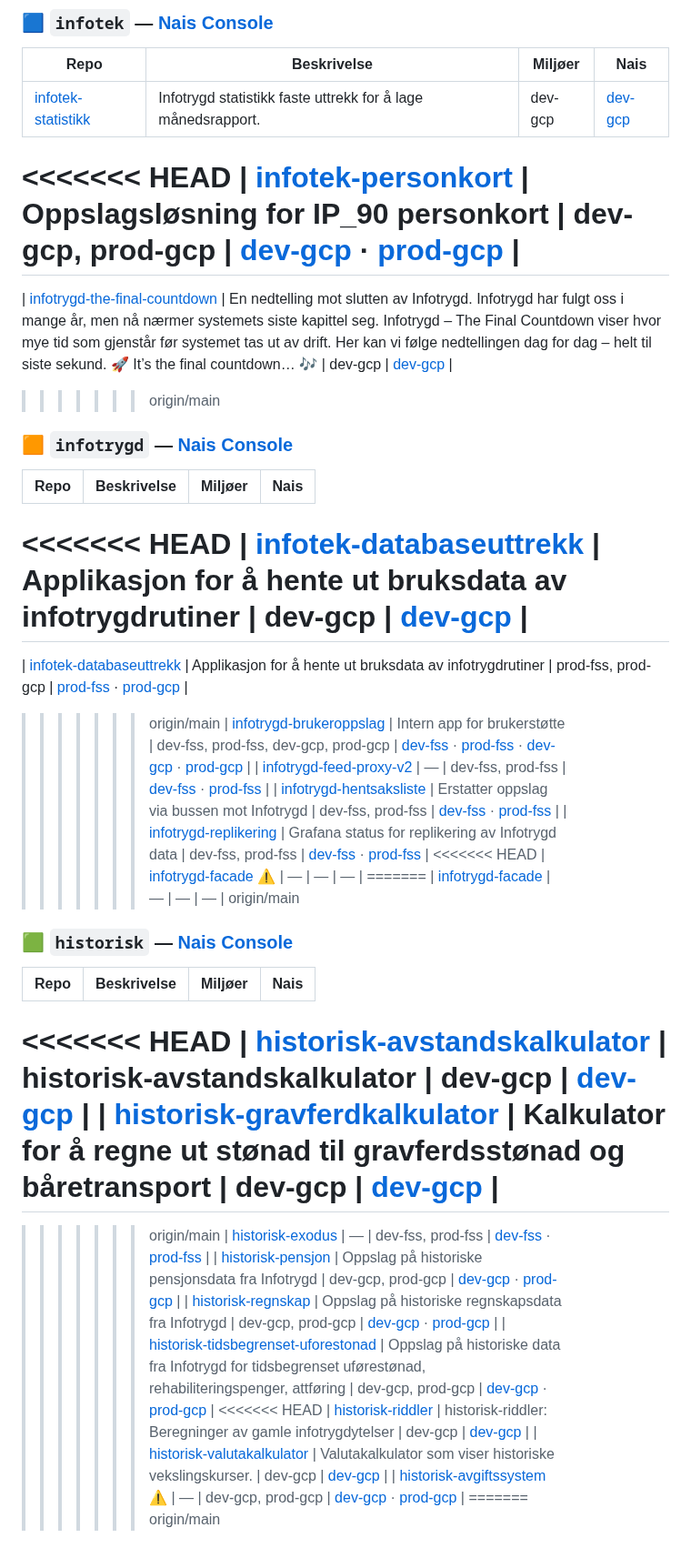
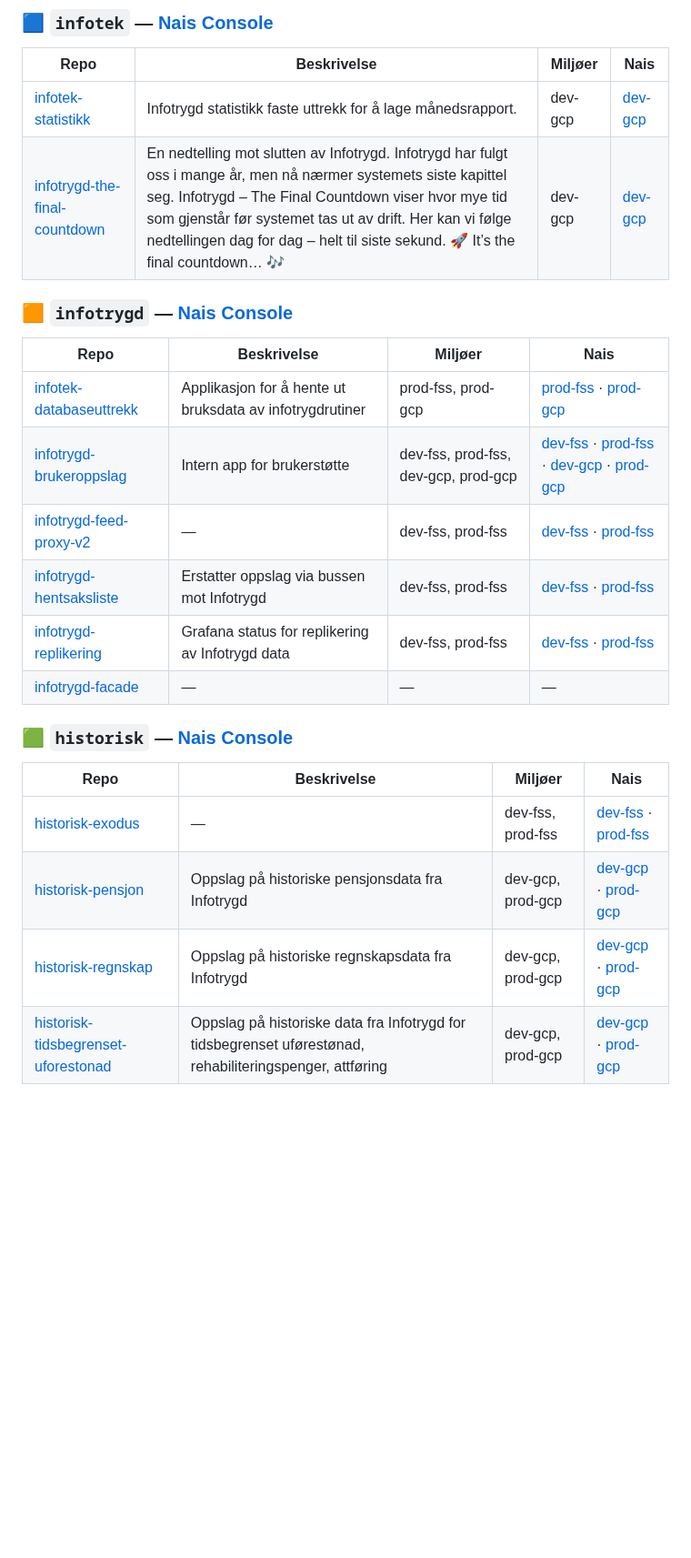
Before and after one commit to navikt/infotek-parent, a Markdown page: README.md, the part around one of its changes. Shown at 91% size. Rendered like a GitHub page; blank space fills up the shorter version.

Commit message:
Løs mergekonflikter i dokumentasjon
Co-authored-by: Janne-Nav <41149515+Janne-Nav@users.noreply.github.com>

```diff
--- a/README.md
+++ b/README.md
@@ -243,49 +244,26 @@ Dette oppdaterer `repos.yaml` og regenererer `ai/AGENTS.md` automatisk.
 | Repo | Beskrivelse | Miljøer | Nais |
 |------|-------------|---------|------|
 | [infotek-statistikk](https://github.com/navikt/infotek-statistikk) | Infotrygd statistikk  faste uttrekk for å lage månedsrapport. | dev-gcp | [dev-gcp](https://console.nav.cloud.nais.io/team/infotek/app/dev-gcp/infotek-statistikk) |
-<<<<<<< HEAD
-| [infotek-personkort](https://github.com/navikt/infotek-personkort) | Oppslagsløsning for IP_90 personkort | dev-gcp, prod-gcp | [dev-gcp](https://console.nav.cloud.nais.io/team/infotek/app/dev-gcp/infotek-personkort) · [prod-gcp](https://console.nav.cloud.nais.io/team/infotek/app/prod-gcp/infotek-personkort) |
-=======
 | [infotrygd-the-final-countdown](https://github.com/navikt/infotrygd-the-final-countdown) | En nedtelling mot slutten av Infotrygd.  Infotrygd har fulgt oss i mange år, men nå nærmer systemets siste kapittel seg. Infotrygd – The Final Countdown viser hvor mye tid som gjenstår før systemet tas ut av drift.  Her kan vi følge nedtellingen dag for dag – helt til siste sekund. 🚀  It’s the final countdown… 🎶 | dev-gcp | [dev-gcp](https://console.nav.cloud.nais.io/team/infotek/app/dev-gcp/infotrygd-the-final-countdown) |
->>>>>>> origin/main
 
 ### 🟧 `infotrygd` — [Nais Console](https://console.nav.cloud.nais.io/team/infotrygd)
 
 | Repo | Beskrivelse | Miljøer | Nais |
 |------|-------------|---------|------|
-<<<<<<< HEAD
-| [infotek-databaseuttrekk](https://github.com/navikt/infotek-databaseuttrekk) | Applikasjon for å hente ut bruksdata av infotrygdrutiner | dev-gcp | [dev-gcp](https://console.nav.cloud.nais.io/team/infotrygd/app/dev-gcp/infotek-databaseuttrekk) |
-=======
 | [infotek-databaseuttrekk](https://github.com/navikt/infotek-databaseuttrekk) | Applikasjon for å hente ut bruksdata av infotrygdrutiner | prod-fss, prod-gcp | [prod-fss](https://console.nav.cloud.nais.io/team/infotrygd/app/prod-fss/infotek-databaseuttrekk) · [prod-gcp](https://console.nav.cloud.nais.io/team/infotrygd/app/prod-gcp/infotek-databaseuttrekk) |
->>>>>>> origin/main
 | [infotrygd-brukeroppslag](https://github.com/navikt/infotrygd-brukeroppslag) | Intern app for brukerstøtte | dev-fss, prod-fss, dev-gcp, prod-gcp | [dev-fss](https://console.nav.cloud.nais.io/team/infotrygd/app/dev-fss/infotrygd-brukeroppslag) · [prod-fss](https://console.nav.cloud.nais.io/team/infotrygd/app/prod-fss/infotrygd-brukeroppslag) · [dev-gcp](https://console.nav.cloud.nais.io/team/infotrygd/app/dev-gcp/infotrygd-brukeroppslag) · [prod-gcp](https://console.nav.cloud.nais.io/team/infotrygd/app/prod-gcp/infotrygd-brukeroppslag) |
 | [infotrygd-feed-proxy-v2](https://github.com/navikt/infotrygd-feed-proxy-v2) | — | dev-fss, prod-fss | [dev-fss](https://console.nav.cloud.nais.io/team/infotrygd/app/dev-fss/infotrygd-feed-proxy-v2) · [prod-fss](https://console.nav.cloud.nais.io/team/infotrygd/app/prod-fss/infotrygd-feed-proxy-v2) |
 | [infotrygd-hentsaksliste](https://github.com/navikt/infotrygd-hentsaksliste) | Erstatter oppslag via bussen mot Infotrygd | dev-fss, prod-fss | [dev-fss](https://console.nav.cloud.nais.io/team/infotrygd/app/dev-fss/infotrygd-hentsaksliste) · [prod-fss](https://console.nav.cloud.nais.io/team/infotrygd/app/prod-fss/infotrygd-hentsaksliste) |
 | [infotrygd-replikering](https://github.com/navikt/infotrygd-replikering) | Grafana status for replikering av Infotrygd data | dev-fss, prod-fss | [dev-fss](https://console.nav.cloud.nais.io/team/infotrygd/app/dev-fss/infotrygd-replikering) · [prod-fss](https://console.nav.cloud.nais.io/team/infotrygd/app/prod-fss/infotrygd-replikering) |
-<<<<<<< HEAD
-| [infotrygd-facade](https://github.com/navikt/infotrygd-facade) ⚠️ | — | — | — |
-=======
 | [infotrygd-facade](https://github.com/navikt/infotrygd-facade) | — | — | — |
->>>>>>> origin/main
 
 ### 🟩 `historisk` — [Nais Console](https://console.nav.cloud.nais.io/team/historisk)
 
 | Repo | Beskrivelse | Miljøer | Nais |
 |------|-------------|---------|------|
-<<<<<<< HEAD
-| [historisk-avstandskalkulator](https://github.com/navikt/historisk-avstandskalkulator) | historisk-avstandskalkulator | dev-gcp | [dev-gcp](https://console.nav.cloud.nais.io/team/historisk/app/dev-gcp/historisk-avstandskalkulator) |
-| [historisk-gravferdkalkulator](https://github.com/navikt/historisk-gravferdkalkulator) | Kalkulator for å regne ut stønad til gravferdsstønad og båretransport | dev-gcp | [dev-gcp](https://console.nav.cloud.nais.io/team/historisk/app/dev-gcp/historisk-gravferdkalkulator) |
-=======
->>>>>>> origin/main
 | [historisk-exodus](https://github.com/navikt/historisk-exodus) | — | dev-fss, prod-fss | [dev-fss](https://console.nav.cloud.nais.io/team/historisk/app/dev-fss/historisk-exodus) · [prod-fss](https://console.nav.cloud.nais.io/team/historisk/app/prod-fss/historisk-exodus) |
 | [historisk-pensjon](https://github.com/navikt/historisk-pensjon) | Oppslag på historiske pensjonsdata fra Infotrygd | dev-gcp, prod-gcp | [dev-gcp](https://console.nav.cloud.nais.io/team/historisk/app/dev-gcp/historisk-pensjon) · [prod-gcp](https://console.nav.cloud.nais.io/team/historisk/app/prod-gcp/historisk-pensjon) |
 | [historisk-regnskap](https://github.com/navikt/historisk-regnskap) | Oppslag på historiske regnskapsdata fra Infotrygd | dev-gcp, prod-gcp | [dev-gcp](https://console.nav.cloud.nais.io/team/historisk/app/dev-gcp/historisk-regnskap) · [prod-gcp](https://console.nav.cloud.nais.io/team/historisk/app/prod-gcp/historisk-regnskap) |
 | [historisk-tidsbegrenset-uforestonad](https://github.com/navikt/historisk-tidsbegrenset-uforestonad) | Oppslag på historiske data fra Infotrygd for tidsbegrenset uførestønad, rehabiliteringspenger, attføring | dev-gcp, prod-gcp | [dev-gcp](https://console.nav.cloud.nais.io/team/historisk/app/dev-gcp/historisk-tidsbegrenset-uforestonad) · [prod-gcp](https://console.nav.cloud.nais.io/team/historisk/app/prod-gcp/historisk-tidsbegrenset-uforestonad) |
-<<<<<<< HEAD
-| [historisk-riddler](https://github.com/navikt/historisk-riddler) | historisk-riddler: Beregninger av gamle infotrygdytelser | dev-gcp | [dev-gcp](https://console.nav.cloud.nais.io/team/historisk/app/dev-gcp/historisk-riddler) |
-| [historisk-valutakalkulator](https://github.com/navikt/historisk-valutakalkulator) | Valutakalkulator som viser historiske vekslingskurser. | dev-gcp | [dev-gcp](https://console.nav.cloud.nais.io/team/historisk/app/dev-gcp/historisk-valutakalkulator) |
-| [historisk-avgiftssystem](https://github.com/navikt/historisk-avgiftssystem) ⚠️ | — | dev-gcp, prod-gcp | [dev-gcp](https://console.nav.cloud.nais.io/team/historisk/app/dev-gcp/historisk-avgiftssystem) · [prod-gcp](https://console.nav.cloud.nais.io/team/historisk/app/prod-gcp/historisk-avgiftssystem) |
-=======
->>>>>>> origin/main
 
 <!-- AUTO-GENERATED:README-REPOS END -->
```
Also changed, not shown: other parts of README.md (+1 -0 lines), ai/AGENTS.md (+0 -4 lines).
